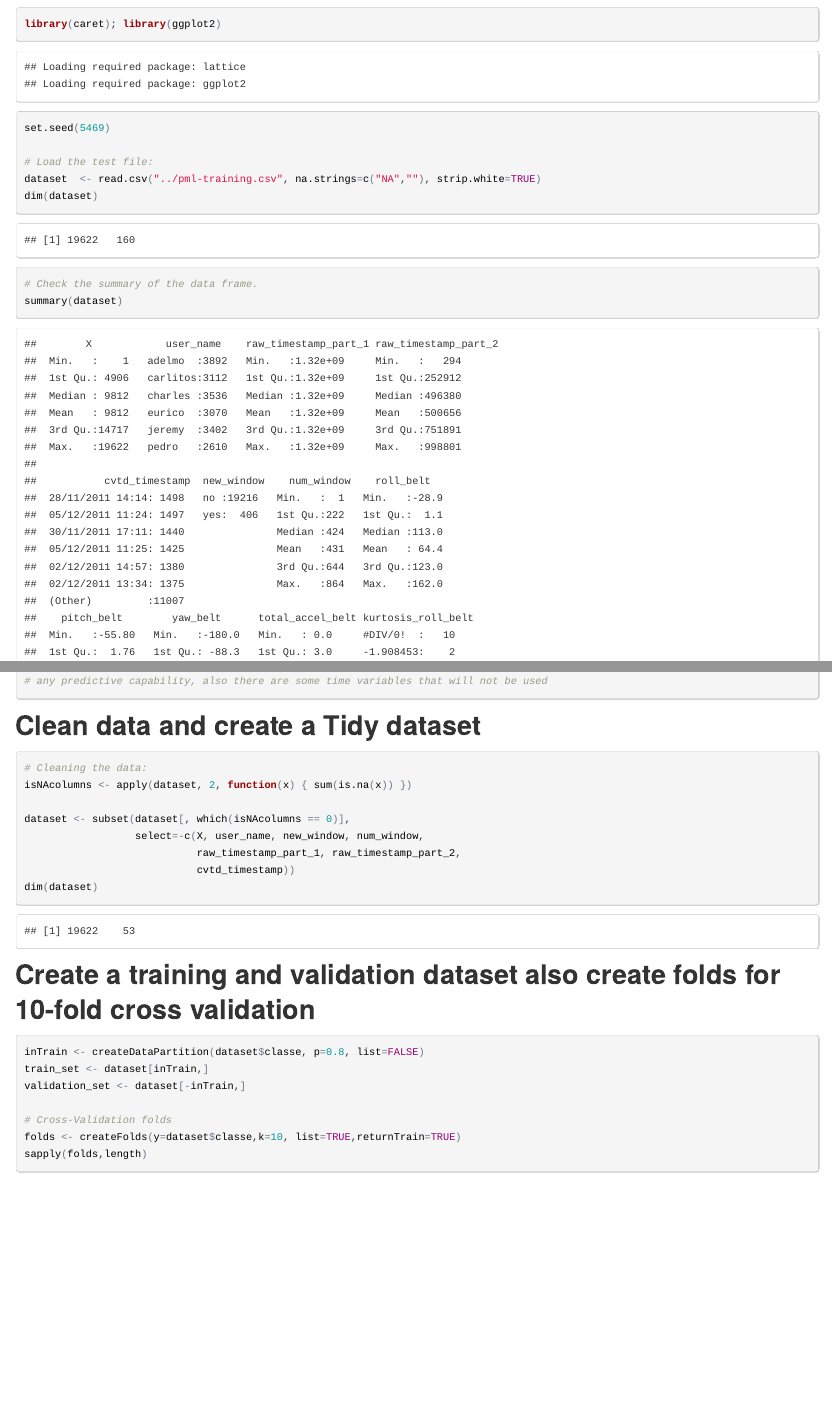
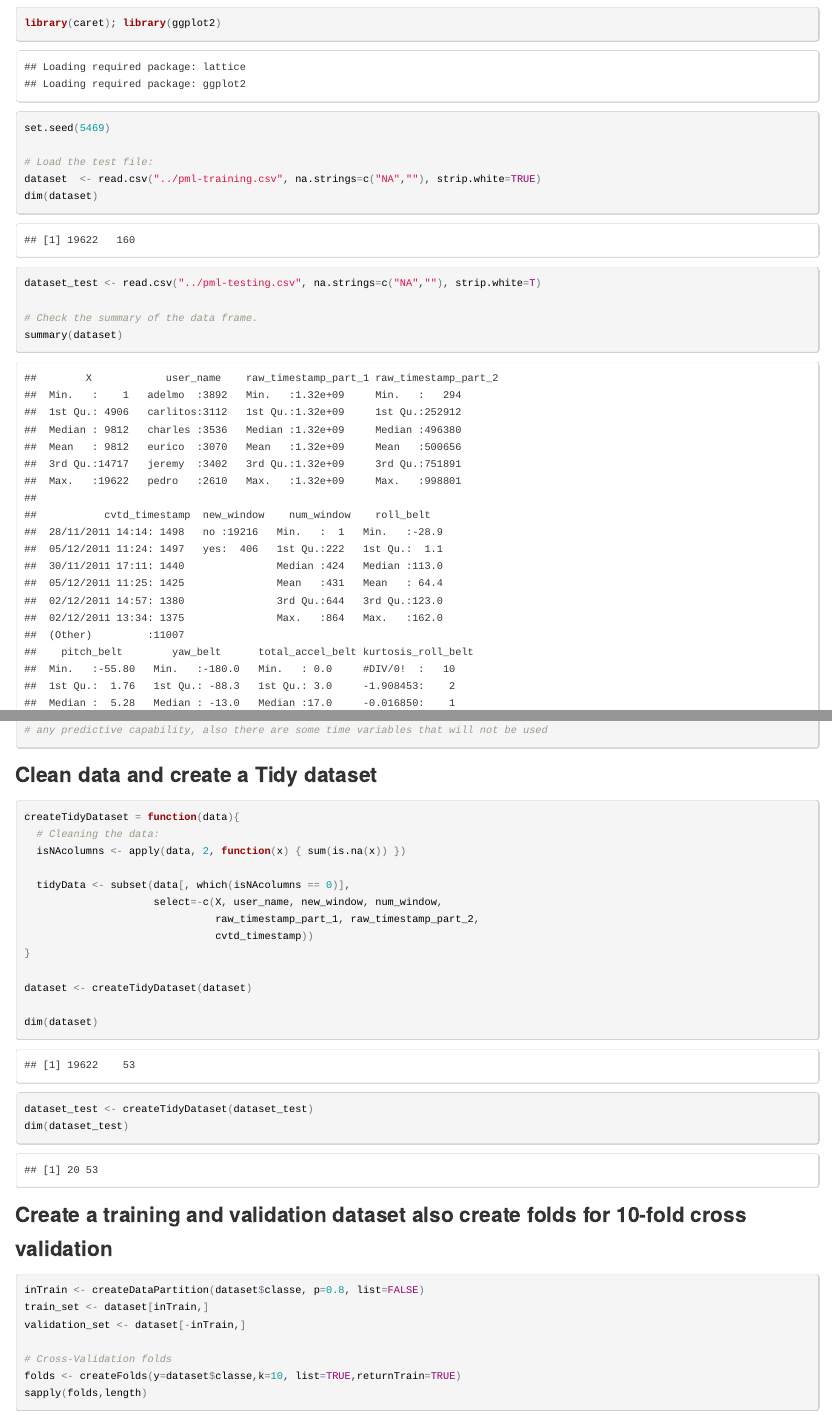
Before and after one commit to rvij/rvijPracticalML, an R Markdown document (rvijPracML.Rmd): the page in a window 1100 px wide, from 420 px down before the commit and from 380 px down after it, so that both start at the same text, and a second part further down, joined at a grey line. The pictures show the output file rvijPracML.html that the author committed with the source, opened offline.

Commit message:
third commit

````diff
--- a/rvijPracML.Rmd
+++ b/rvijPracML.Rmd
@@ -23,6 +23,7 @@ set.seed(5469)
 # Load the test file:
 dataset  <- read.csv("../pml-training.csv", na.strings=c("NA",""), strip.white=TRUE)
 dim(dataset)
+dataset_test <- read.csv("../pml-testing.csv", na.strings=c("NA",""), strip.white=T)
 
 # Check the summary of the data frame.
 summary(dataset)
@@ -32,20 +33,28 @@ summary(dataset)
 
 ```
 
-## Clean data and create a Tidy dataset
+### Clean data and create a Tidy dataset
 
 ```{r}
-# Cleaning the data:
-isNAcolumns <- apply(dataset, 2, function(x) { sum(is.na(x)) })
+createTidyDataset = function(data){
+  # Cleaning the data:
+  isNAcolumns <- apply(data, 2, function(x) { sum(is.na(x)) })
 
-dataset <- subset(dataset[, which(isNAcolumns == 0)],
-                  select=-c(X, user_name, new_window, num_window,
-                            raw_timestamp_part_1, raw_timestamp_part_2,
-                            cvtd_timestamp))
+  tidyData <- subset(data[, which(isNAcolumns == 0)],
+                     select=-c(X, user_name, new_window, num_window,
+                               raw_timestamp_part_1, raw_timestamp_part_2,
+                               cvtd_timestamp))
+}
+
+dataset <- createTidyDataset(dataset)
+
 dim(dataset)
+
+dataset_test <- createTidyDataset(dataset_test)
+dim(dataset_test)
 ```
 
-## Create a training and validation dataset also create folds for 10-fold cross validation
+### Create a training and validation dataset also create folds for 10-fold cross validation
 
 ```{r}
 inTrain <- createDataPartition(dataset$classe, p=0.8, list=FALSE)
````
Also changed, not shown: rvijpracML.R (+17 -6 lines), rvijPracML.html, rvijPracML.Rmd (4 more changed lines).
